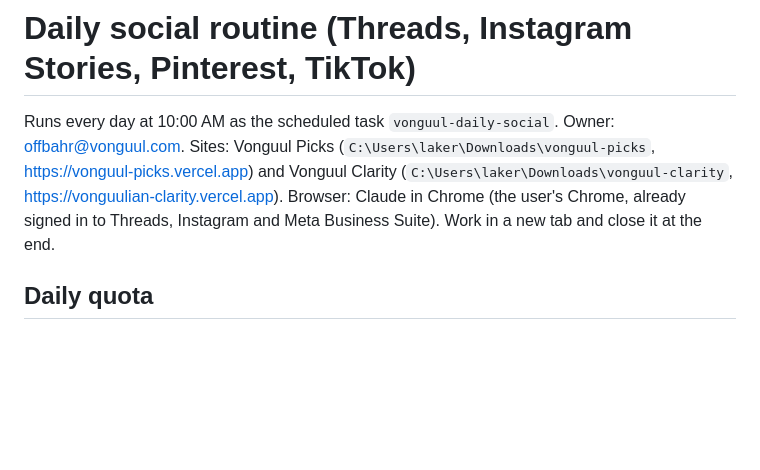
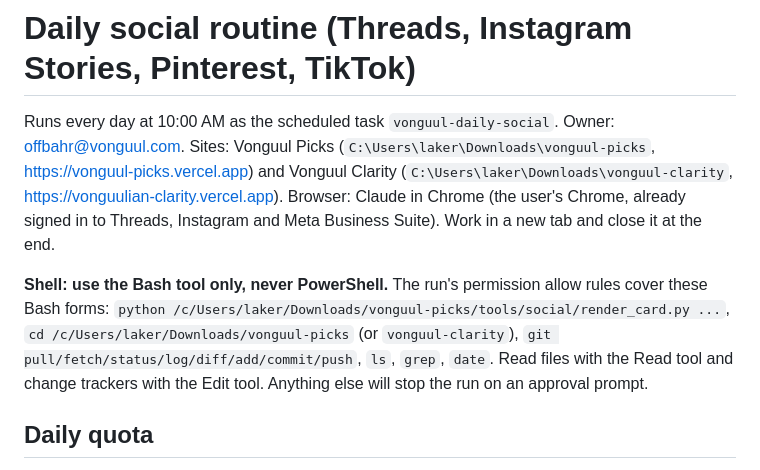
Before and after one commit to Vonguul/Amazon_Affiliate, a Markdown page: tools/social/DAILY-ROUTINE.md, the part around the change. Drawn GitHub-style; blank space fills up the shorter version.

Commit message:
Daily routine: use Bash only, matching the allow rules
Co-Authored-By: Claude Opus 5.5 <noreply@anthropic.com>

```diff
--- a/tools/social/DAILY-ROUTINE.md
+++ b/tools/social/DAILY-ROUTINE.md
@@ -5,6 +5,12 @@ Sites: Vonguul Picks (`C:\Users\laker\Downloads\vonguul-picks`, https://vonguul-
 and Vonguul Clarity (`C:\Users\laker\Downloads\vonguul-clarity`, https://vonguulian-clarity.vercel.app).
 Browser: Claude in Chrome (the user's Chrome, already signed in to Threads, Instagram and Meta
 Business Suite). Work in a new tab and close it at the end.
+
+**Shell: use the Bash tool only, never PowerShell.** The run's permission allow rules cover these
+Bash forms: `python /c/Users/laker/Downloads/vonguul-picks/tools/social/render_card.py ...`,
+`cd /c/Users/laker/Downloads/vonguul-picks` (or `vonguul-clarity`), `git pull/fetch/status/log/diff/add/commit/push`,
+`ls`, `grep`, `date`. Read files with the Read tool and change trackers with the Edit tool.
+Anything else will stop the run on an approval prompt.
 
 ## Daily quota
 
```
